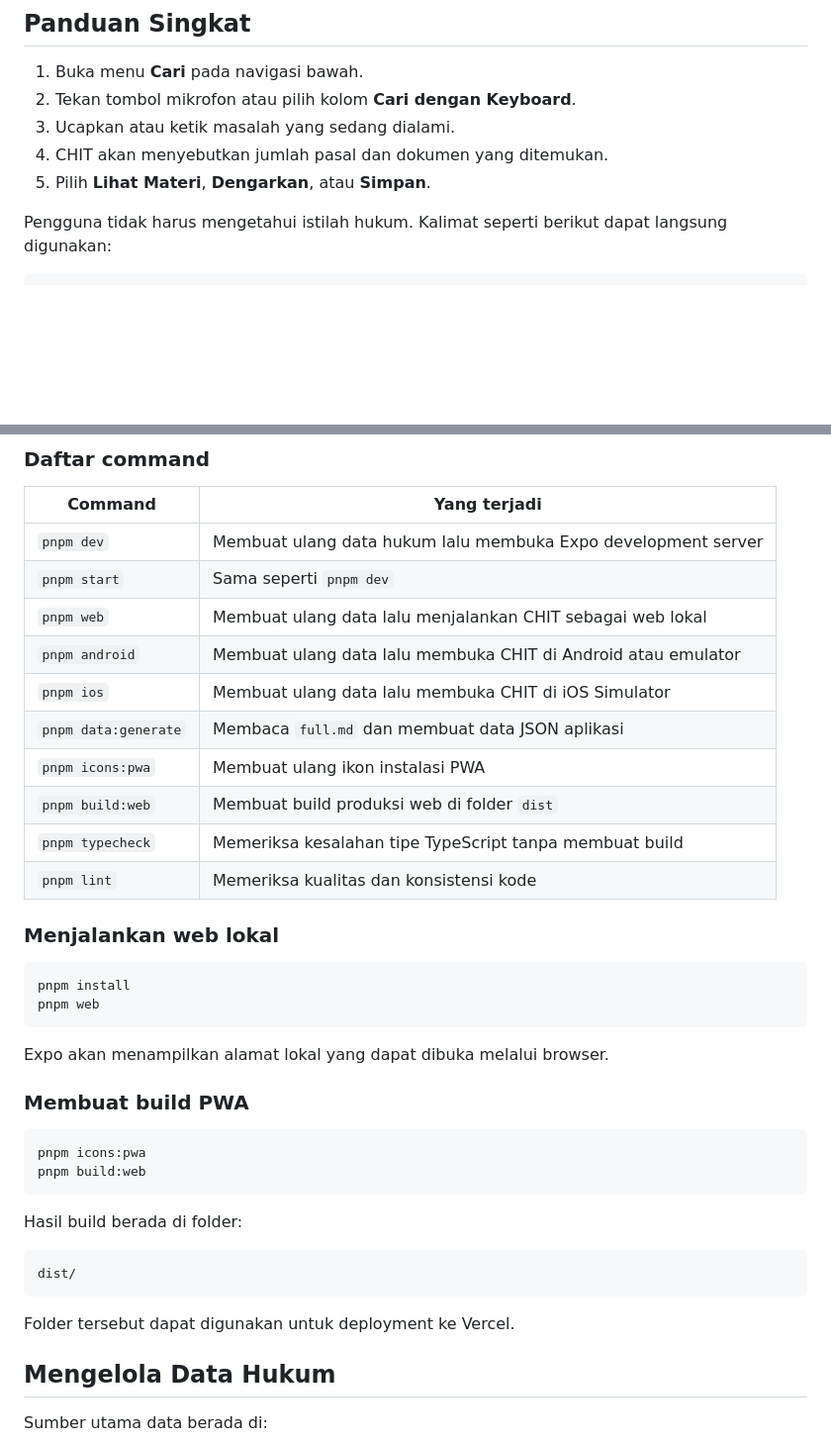
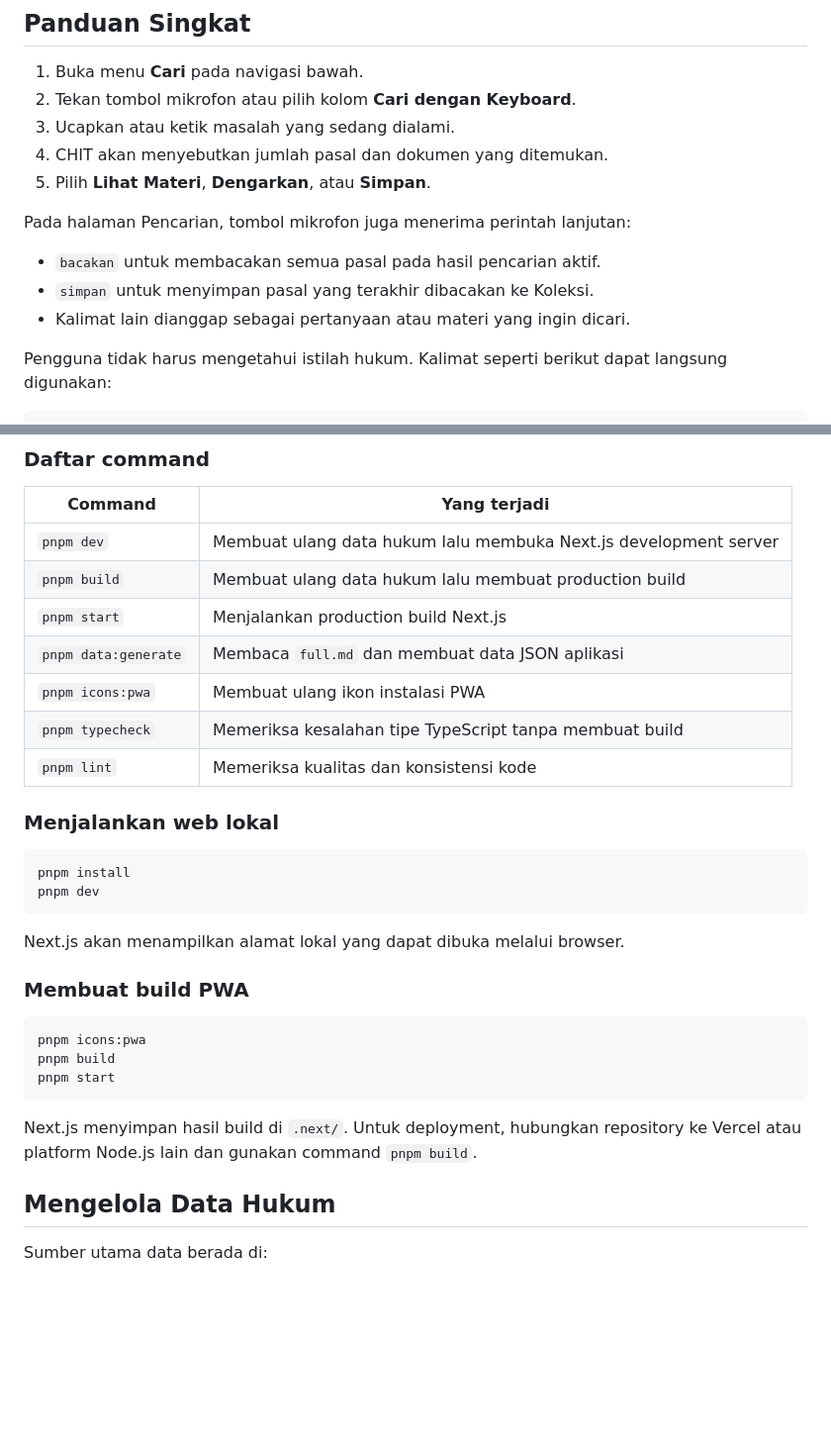
Before and after one commit to ItsPong/CHIT, a Markdown page: README.md, 2 parts joined by grey strips. Shown at 99% size. Rendered like a GitHub page; blank space fills up the shorter version.

````diff
--- a/README.md
+++ b/README.md
@@ -37,6 +37,12 @@ Pengguna dapat:
 3. Ucapkan atau ketik masalah yang sedang dialami.
 4. CHIT akan menyebutkan jumlah pasal dan dokumen yang ditemukan.
 5. Pilih **Lihat Materi**, **Dengarkan**, atau **Simpan**.
+
+Pada halaman Pencarian, tombol mikrofon juga menerima perintah lanjutan:
+
+- `bacakan` untuk membacakan semua pasal pada hasil pencarian aktif.
+- `simpan` untuk menyimpan pasal yang terakhir dibacakan ke Koleksi.
+- Kalimat lain dianggap sebagai pertanyaan atau materi yang ingin dicari.
 
 Pengguna tidak harus mengetahui istilah hukum. Kalimat seperti berikut dapat
 langsung digunakan:
@@ -650,14 +662,11 @@ pnpm install
 
 | Command | Yang terjadi |
 | --- | --- |
-| `pnpm dev` | Membuat ulang data hukum lalu membuka Expo development server |
-| `pnpm start` | Sama seperti `pnpm dev` |
-| `pnpm web` | Membuat ulang data lalu menjalankan CHIT sebagai web lokal |
-| `pnpm android` | Membuat ulang data lalu membuka CHIT di Android atau emulator |
-| `pnpm ios` | Membuat ulang data lalu membuka CHIT di iOS Simulator |
+| `pnpm dev` | Membuat ulang data hukum lalu membuka Next.js development server |
+| `pnpm build` | Membuat ulang data hukum lalu membuat production build |
+| `pnpm start` | Menjalankan production build Next.js |
 | `pnpm data:generate` | Membaca `full.md` dan membuat data JSON aplikasi |
 | `pnpm icons:pwa` | Membuat ulang ikon instalasi PWA |
-| `pnpm build:web` | Membuat build produksi web di folder `dist` |
 | `pnpm typecheck` | Memeriksa kesalahan tipe TypeScript tanpa membuat build |
 | `pnpm lint` | Memeriksa kualitas dan konsistensi kode |
 
@@ -665,25 +674,22 @@ pnpm install
 
 ```bash
 pnpm install
-pnpm web
+pnpm dev
 ```
 
-Expo akan menampilkan alamat lokal yang dapat dibuka melalui browser.
+Next.js akan menampilkan alamat lokal yang dapat dibuka melalui browser.
 
 ### Membuat build PWA
 
 ```bash
 pnpm icons:pwa
-pnpm build:web
+pnpm build
+pnpm start
 ```
 
-Hasil build berada di folder:
-
-```text
-dist/
-```
-
-Folder tersebut dapat digunakan untuk deployment ke Vercel.
+Next.js menyimpan hasil build di `.next/`. Untuk deployment, hubungkan
+repository ke Vercel atau platform Node.js lain dan gunakan command
+`pnpm build`.
 
 ## Mengelola Data Hukum
 
````
Also changed, not shown: other parts of README.md (+24 -18 lines).
